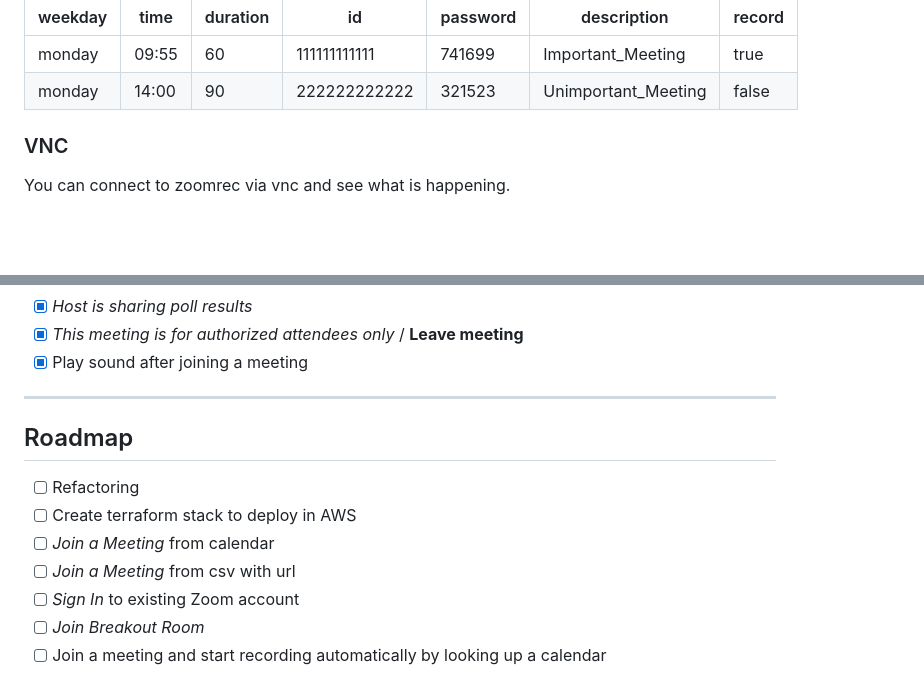
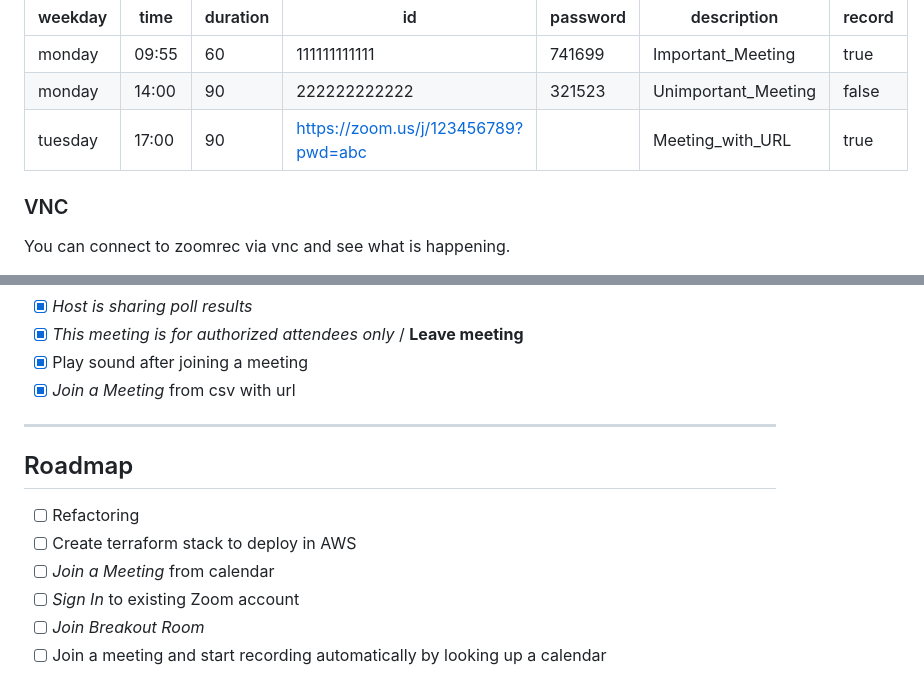
Before and after one commit to kastldratza/zoomrec, a Markdown page: README.md, 2 parts joined by grey strips. Drawn GitHub-style; blank space fills up the shorter version.

```diff
--- a/README.md
+++ b/README.md
@@ -75,6 +75,7 @@ weekday | time | duration | id | password | description | record
 -------- | -------- | -------- | -------- | -------- | -------- | --------
 monday | 09:55 | 60 | 111111111111 | 741699 | Important_Meeting | true
 monday | 14:00 | 90 | 222222222222 | 321523 | Unimportant_Meeting | false
+tuesday| 17:00 | 90 | https://zoom.us/j/123456789?pwd=abc || Meeting_with_URL | true
 
 ### VNC
 You can connect to zoomrec via vnc and see what is happening.
@@ -195,6 +196,7 @@ docker run -d --restart unless-stopped -v %cd%\recordings:/home/zoomrec/recordin
 - [x] _Host is sharing poll results_
 - [x] _This meeting is for authorized attendees only_ / **Leave meeting**
 - [x] Play sound after joining a meeting
+- [x] _Join a Meeting_ from csv with url
 
 ---
 
@@ -202,7 +204,6 @@ docker run -d --restart unless-stopped -v %cd%\recordings:/home/zoomrec/recordin
 - [ ] Refactoring
 - [ ] Create terraform stack to deploy in AWS
 - [ ] _Join a Meeting_ from calendar
-- [ ] _Join a Meeting_ from csv with url
 - [ ] _Sign In_ to existing Zoom account
 - [ ] _Join Breakout Room_
 - [ ] Join a meeting and start recording automatically by looking up a calendar
```
Also changed, not shown: res/img/join.png (added), 2 other files.
